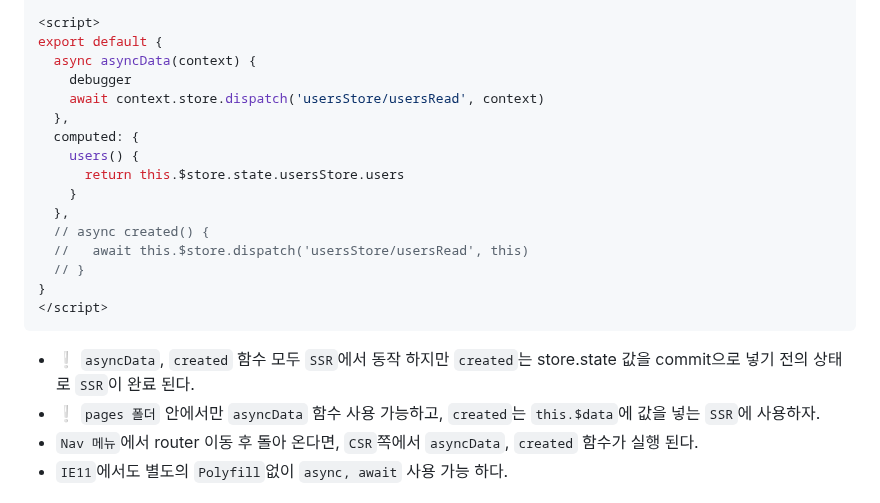
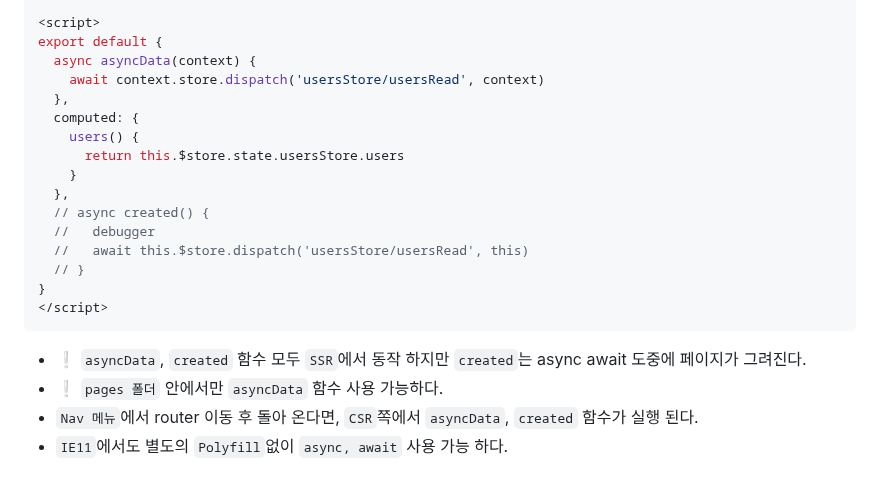
Before and after one commit to ovdncids/vue-curriculum, a Markdown page: Nuxt.md, the part around the change. Drawn GitHub-style.

````diff
--- a/Nuxt.md
+++ b/Nuxt.md
@@ -254,7 +254,6 @@ pages/users.vue
 <script>
 export default {
   async asyncData(context) {
-    debugger
     await context.store.dispatch('usersStore/usersRead', context)
   },
   computed: {
@@ -263,13 +262,14 @@ export default {
     }
   },
   // async created() {
+  //   debugger
   //   await this.$store.dispatch('usersStore/usersRead', this)
   // }
 }
 </script>
 ```
-* ❕ `asyncData`, `created` 함수 모두 `SSR`에서 동작 하지만 `created`는 store.state 값을 commit으로 넣기 전의 상태로 `SSR`이 완료 된다.
-* ❕ `pages 폴더` 안에서만 `asyncData` 함수 사용 가능하고, `created`는 `this.$data`에 값을 넣는 `SSR`에 사용하자.
+* ❕ `asyncData`, `created` 함수 모두 `SSR`에서 동작 하지만 `created`는 async await 도중에 페이지가 그려진다.
+* ❕ `pages 폴더` 안에서만 `asyncData` 함수 사용 가능하다.
 * `Nav 메뉴`에서 router 이동 후 돌아 온다면, `CSR`쪽에서 `asyncData`, `created` 함수가 실행 된다.
 * `IE11`에서도 별도의 `Polyfill`없이 `async, await` 사용 가능 하다.
 
````
